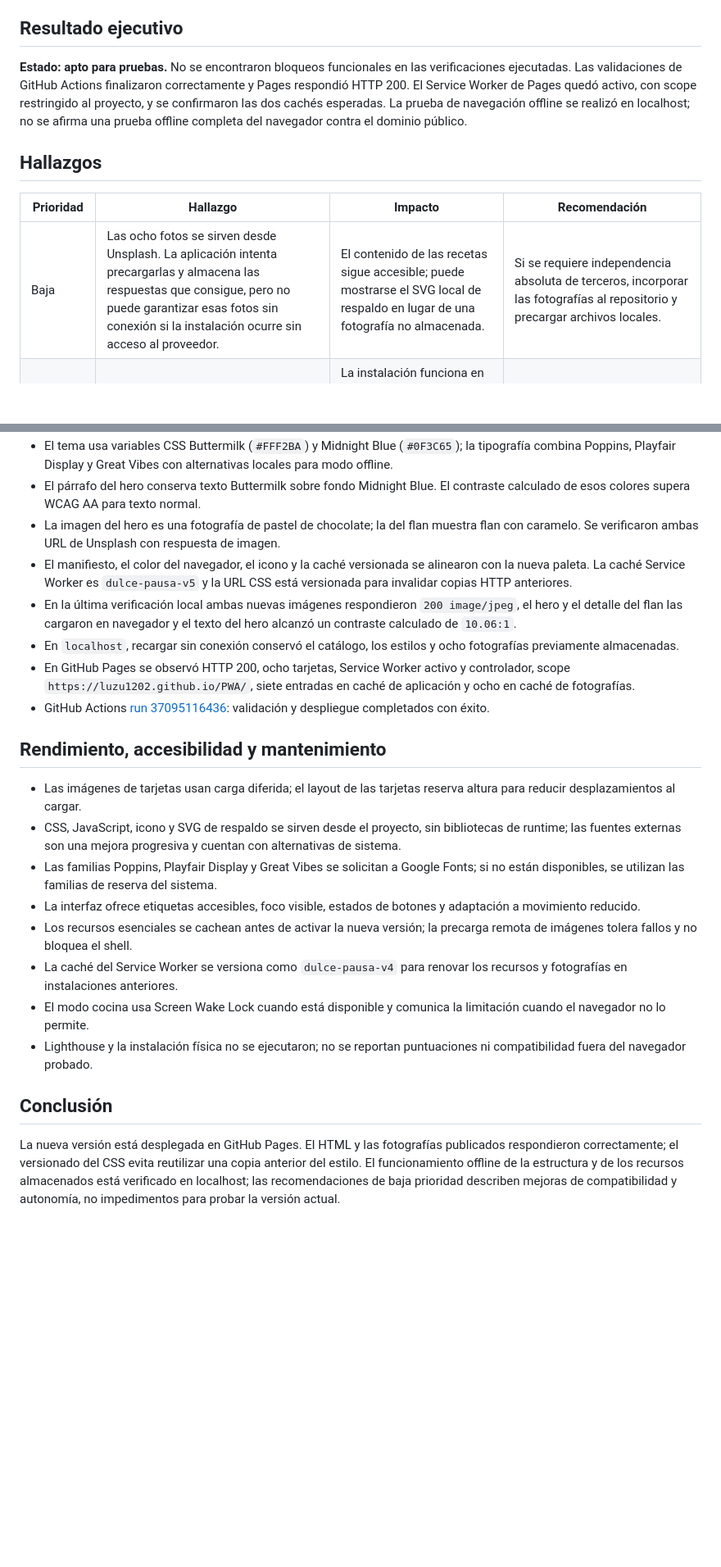
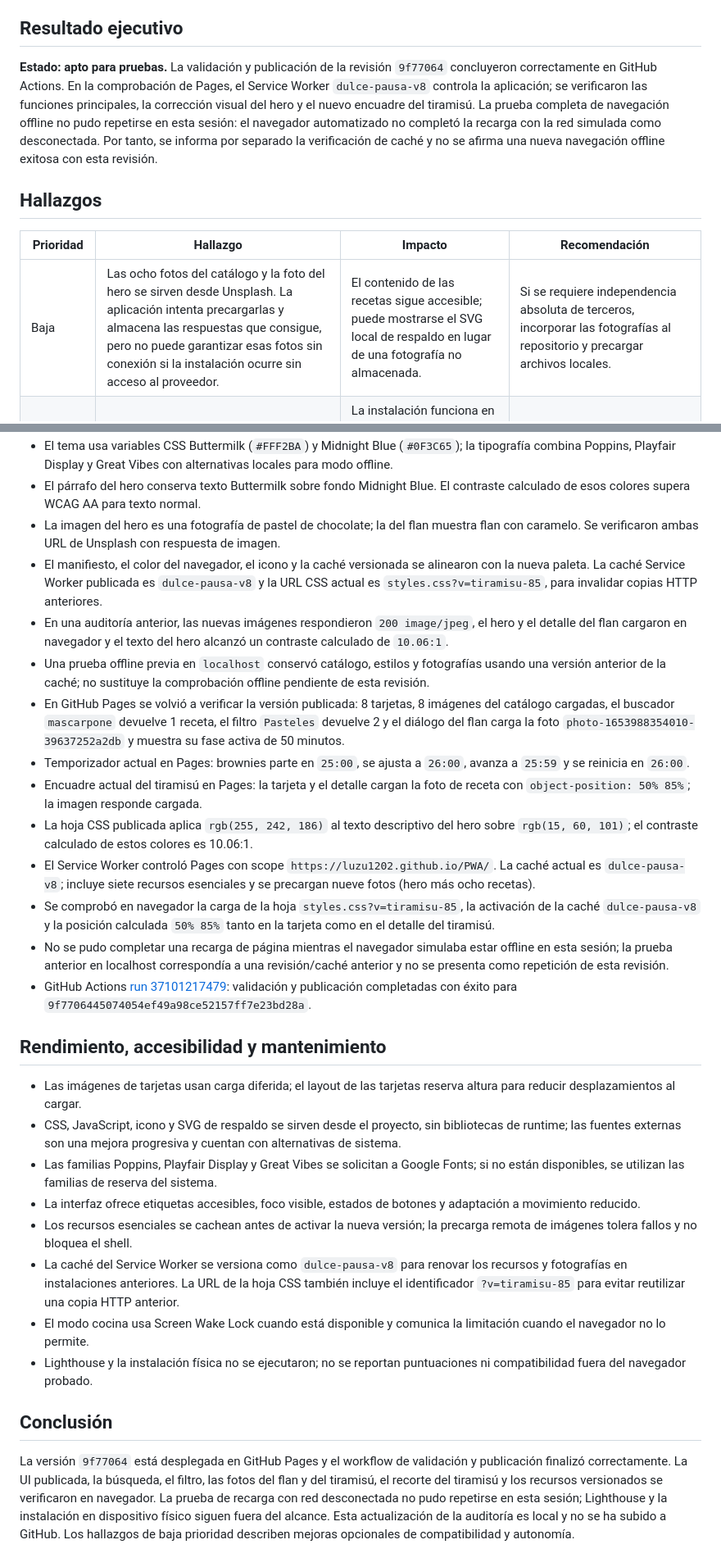
Before and after one commit to luzu1202/PWA, a Markdown page: AUDITORIA_PWA.md, 2 parts joined by grey strips. Shown at 82% size. Drawn GitHub-style; blank space fills up the shorter version.

Commit message:
Update PWA project documentation
Co-authored-by: Copilot <223556219+Copilot@users.noreply.github.com>

```diff
--- a/AUDITORIA_PWA.md
+++ b/AUDITORIA_PWA.md
@@ -10,13 +10,13 @@ Revisión estática de HTML, CSS, JavaScript, manifiesto, Service Worker y workf
 
 ## Resultado ejecutivo
 
-**Estado: apto para pruebas.** No se encontraron bloqueos funcionales en las verificaciones ejecutadas. Las validaciones de GitHub Actions finalizaron correctamente y Pages respondió HTTP 200. El Service Worker de Pages quedó activo, con scope restringido al proyecto, y se confirmaron las dos cachés esperadas. La prueba de navegación offline se realizó en localhost; no se afirma una prueba offline completa del navegador contra el dominio público.
+**Estado: apto para pruebas.** La validación y publicación de la revisión `9f77064` concluyeron correctamente en GitHub Actions. En la comprobación de Pages, el Service Worker `dulce-pausa-v8` controla la aplicación; se verificaron las funciones principales, la corrección visual del hero y el nuevo encuadre del tiramisú. La prueba completa de navegación offline no pudo repetirse en esta sesión: el navegador automatizado no completó la recarga con la red simulada como desconectada. Por tanto, se informa por separado la verificación de caché y no se afirma una nueva navegación offline exitosa con esta revisión.
 
 ## Hallazgos
 
 | Prioridad | Hallazgo | Impacto | Recomendación |
 |---|---|---|---|
-| Baja | Las ocho fotos se sirven desde Unsplash. La aplicación intenta precargarlas y almacena las respuestas que consigue, pero no puede garantizar esas fotos sin conexión si la instalación ocurre sin acceso al proveedor. | El contenido de las recetas sigue accesible; puede mostrarse el SVG local de respaldo en lugar de una fotografía no almacenada. | Si se requiere independencia absoluta de terceros, incorporar las fotografías al repositorio y precargar archivos locales. |
+| Baja | Las ocho fotos del catálogo y la foto del hero se sirven desde Unsplash. La aplicación intenta precargarlas y almacena las respuestas que consigue, pero no puede garantizar esas fotos sin conexión si la instalación ocurre sin acceso al proveedor. | El contenido de las recetas sigue accesible; puede mostrarse el SVG local de respaldo en lugar de una fotografía no almacenada. | Si se requiere independencia absoluta de terceros, incorporar las fotografías al repositorio y precargar archivos locales. |
 | Baja | El manifiesto proporciona iconos SVG, sin variantes PNG de 192 y 512 píxeles. | La instalación funciona en el navegador probado, pero algunos sistemas instalables antiguos pueden preferir iconos rasterizados. | Añadir variantes PNG si se necesita ampliar compatibilidad de instalación. |
 | Baja | La búsqueda compara texto en minúsculas, pero no normaliza diacríticos. | Buscar `limon` no coincide con `limón` si la tilde forma parte del contenido coincidente. | Normalizar acentos en la consulta y los campos indexados si se desea búsqueda tolerante a tildes. |
 | Corregido | Una regla CSS tardía volvía a colorear el párrafo del hero con el tono apagado usado sobre fondos claros. | El texto perdía contraste sobre la portada Midnight Blue. | `.hero .hero-description` establece Buttermilk (`#FFF2BA`) con mayor especificidad. |
@@ -37,11 +38,17 @@ No se identificaron hallazgos de prioridad alta o crítica durante esta revisió
 - El tema usa variables CSS Buttermilk (`#FFF2BA`) y Midnight Blue (`#0F3C65`); la tipografía combina Poppins, Playfair Display y Great Vibes con alternativas locales para modo offline.
 - El párrafo del hero conserva texto Buttermilk sobre fondo Midnight Blue. El contraste calculado de esos colores supera WCAG AA para texto normal.
 - La imagen del hero es una fotografía de pastel de chocolate; la del flan muestra flan con caramelo. Se verificaron ambas URL de Unsplash con respuesta de imagen.
-- El manifiesto, el color del navegador, el icono y la caché versionada se alinearon con la nueva paleta. La caché Service Worker es `dulce-pausa-v5` y la URL CSS está versionada para invalidar copias HTTP anteriores.
-- En la última verificación local ambas nuevas imágenes respondieron `200 image/jpeg`, el hero y el detalle del flan las cargaron en navegador y el texto del hero alcanzó un contraste calculado de `10.06:1`.
-- En `localhost`, recargar sin conexión conservó el catálogo, los estilos y ocho fotografías previamente almacenadas.
-- En GitHub Pages se observó HTTP 200, ocho tarjetas, Service Worker activo y controlador, scope `https://luzu1202.github.io/PWA/`, siete entradas en caché de aplicación y ocho en caché de fotografías.
-- GitHub Actions [run 37095116436](https://github.com/luzu1202/PWA/actions/runs/37095116436): validación y despliegue completados con éxito.
+- El manifiesto, el color del navegador, el icono y la caché versionada se alinearon con la nueva paleta. La caché Service Worker publicada es `dulce-pausa-v8` y la URL CSS actual es `styles.css?v=tiramisu-85`, para invalidar copias HTTP anteriores.
+- En una auditoría anterior, las nuevas imágenes respondieron `200 image/jpeg`, el hero y el detalle del flan cargaron en navegador y el texto del hero alcanzó un contraste calculado de `10.06:1`.
+- Una prueba offline previa en `localhost` conservó catálogo, estilos y fotografías usando una versión anterior de la caché; no sustituye la comprobación offline pendiente de esta revisión.
+- En GitHub Pages se volvió a verificar la versión publicada: 8 tarjetas, 8 imágenes del catálogo cargadas, el buscador `mascarpone` devuelve 1 receta, el filtro `Pasteles` devuelve 2 y el diálogo del flan carga la foto `photo-1653988354010-39637252a2db` y muestra su fase activa de 50 minutos.
+- Temporizador actual en Pages: brownies parte en `25:00`, se ajusta a `26:00`, avanza a `25:59` y se reinicia en `26:00`.
+- Encuadre actual del tiramisú en Pages: la tarjeta y el detalle cargan la foto de receta con `object-position: 50% 85%`; la imagen responde cargada.
+- La hoja CSS publicada aplica `rgb(255, 242, 186)` al texto descriptivo del hero sobre `rgb(15, 60, 101)`; el contraste calculado de estos colores es 10.06:1.
+- El Service Worker controló Pages con scope `https://luzu1202.github.io/PWA/`. La caché actual es `dulce-pausa-v8`; incluye siete recursos esenciales y se precargan nueve fotos (hero más ocho recetas).
+- Se comprobó en navegador la carga de la hoja `styles.css?v=tiramisu-85`, la activación de la caché `dulce-pausa-v8` y la posición calculada `50% 85%` tanto en la tarjeta como en el detalle del tiramisú.
+- No se pudo completar una recarga de página mientras el navegador simulaba estar offline en esta sesión; la prueba anterior en localhost correspondía a una revisión/caché anterior y no se presenta como repetición de esta revisión.
+- GitHub Actions [run 37101217479](https://github.com/luzu1202/PWA/actions/runs/37101217479): validación y publicación completadas con éxito para `9f7706445074054ef49a98ce52157ff7e23bd28a`.
 
 ## Rendimiento, accesibilidad y mantenimiento
 
@@ -50,10 +57,10 @@ No se identificaron hallazgos de prioridad alta o crítica durante esta revisió
 - Las familias Poppins, Playfair Display y Great Vibes se solicitan a Google Fonts; si no están disponibles, se utilizan las familias de reserva del sistema.
 - La interfaz ofrece etiquetas accesibles, foco visible, estados de botones y adaptación a movimiento reducido.
 - Los recursos esenciales se cachean antes de activar la nueva versión; la precarga remota de imágenes tolera fallos y no bloquea el shell.
-- La caché del Service Worker se versiona como `dulce-pausa-v4` para renovar los recursos y fotografías en instalaciones anteriores.
+- La caché del Service Worker se versiona como `dulce-pausa-v8` para renovar los recursos y fotografías en instalaciones anteriores. La URL de la hoja CSS también incluye el identificador `?v=tiramisu-85` para evitar reutilizar una copia HTTP anterior.
 - El modo cocina usa Screen Wake Lock cuando está disponible y comunica la limitación cuando el navegador no lo permite.
 - Lighthouse y la instalación física no se ejecutaron; no se reportan puntuaciones ni compatibilidad fuera del navegador probado.
 
 ## Conclusión
 
-La nueva versión está desplegada en GitHub Pages. El HTML y las fotografías publicados respondieron correctamente; el versionado del CSS evita reutilizar una copia anterior del estilo. El funcionamiento offline de la estructura y de los recursos almacenados está verificado en localhost; las recomendaciones de baja prioridad describen mejoras de compatibilidad y autonomía, no impedimentos para probar la versión actual.
+La versión `9f77064` está desplegada en GitHub Pages y el workflow de validación y publicación finalizó correctamente. La UI publicada, la búsqueda, el filtro, las fotos del flan y del tiramisú, el recorte del tiramisú y los recursos versionados se verificaron en navegador. La prueba de recarga con red desconectada no pudo repetirse en esta sesión; Lighthouse y la instalación en dispositivo físico siguen fuera del alcance. Esta actualización de la auditoría es local y no se ha subido a GitHub. Los hallazgos de baja prioridad describen mejoras opcionales de compatibilidad y autonomía.
```
Also changed, not shown: other parts of AUDITORIA_PWA.md (+3 -2 lines), INFORME_PROYECTO.md (+16 -11 lines), README.md (added, +61 -0 lines).
